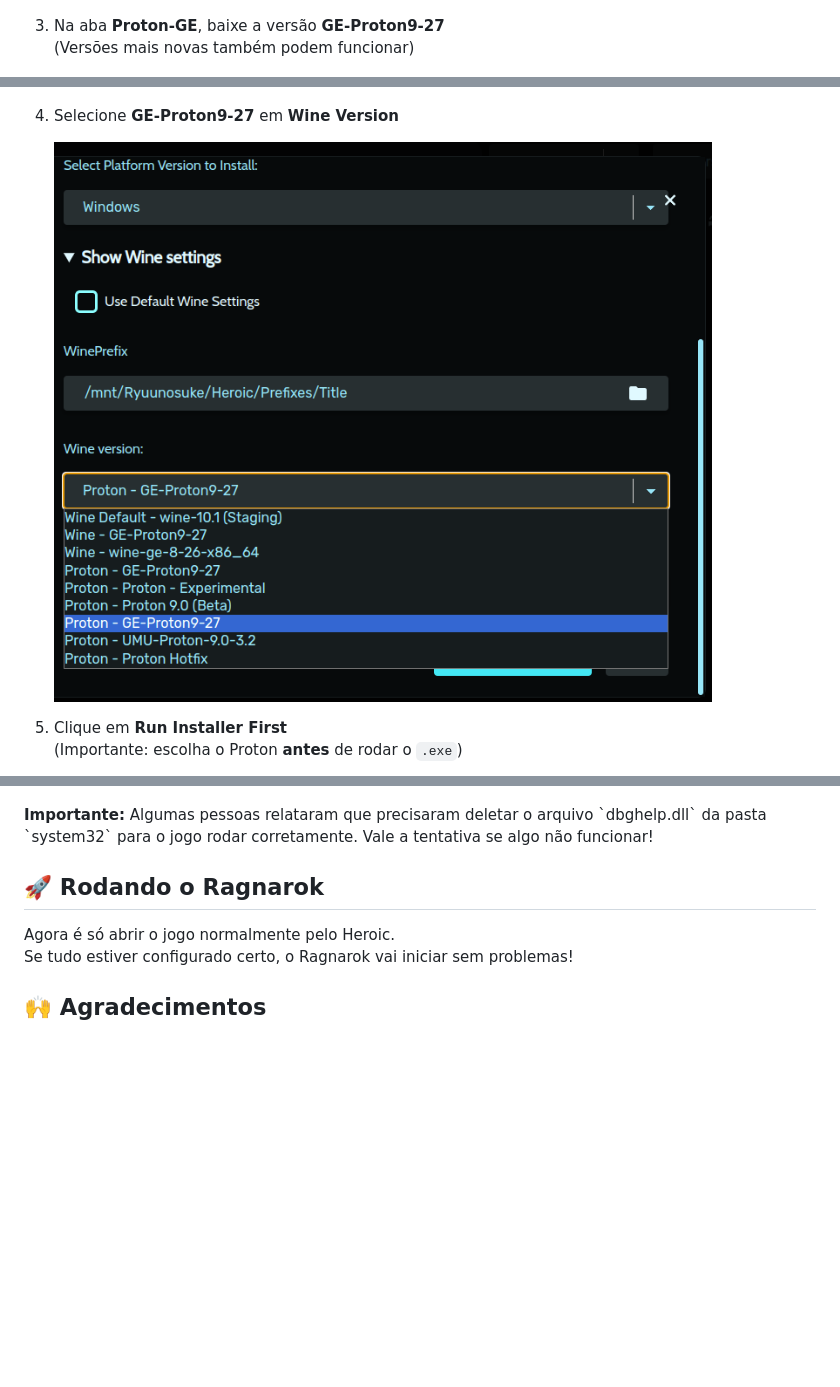
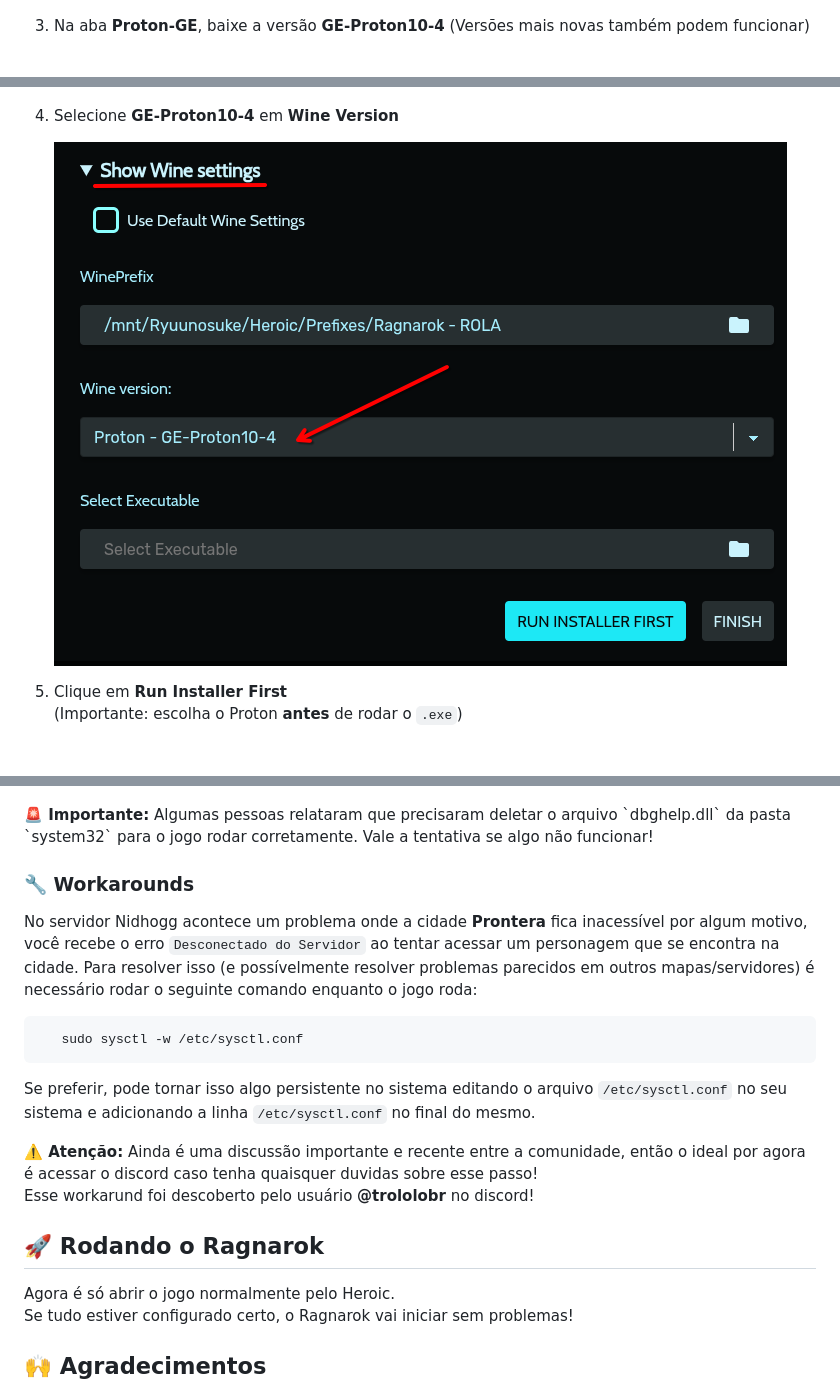
Before and after one commit to RyuunosukeDS3/ragnarok-latam-linux-guide, a Markdown page: tutorial-pt.md, 3 parts joined by grey strips. GitHub-like rendering; pictures changed too: assets/images/wine-version.png; blank space fills up the shorter version.

````diff
--- a/tutorial-pt.md
+++ b/tutorial-pt.md
@@ -44,7 +44,7 @@ Se você quer rodar o **Ragnarok LATAM** no Linux, dá pra fazer funcionar perfe
 
    ![Wine Manager image](assets/images/wine-manager.png)
 
-3. Na aba **Proton-GE**, baixe a versão **GE-Proton9-27**
+3. Na aba **Proton-GE**, baixe a versão **GE-Proton10-4**
    (Versões mais novas também podem funcionar)
 
    ![Proton GE image](assets/images/proton-ge.png)
@@ -64,7 +64,7 @@ Se você quer rodar o **Ragnarok LATAM** no Linux, dá pra fazer funcionar perfe
 
    ![Show Wine Settings image](assets/images/show-wine-settings.png)
 
-4. Selecione **GE-Proton9-27** em **Wine Version**
+4. Selecione **GE-Proton10-4** em **Wine Version**
 
    ![Wine Version image](assets/images/wine-version.png)
 
@@ -124,9 +136,25 @@ Se você quer rodar o **Ragnarok LATAM** no Linux, dá pra fazer funcionar perfe
    ![Corefonts image](assets/images/corefonts.png)
 
 <div style="background-color:rgba(0, 0, 0, 0.2); border-left: 4px solid #ffcc00; padding: 10px; margin-top: 10px; font-style: italic;">
-  <b>Importante:</b>
+  <b>🚨 Importante:</b>
   Algumas pessoas relataram que precisaram deletar o arquivo `dbghelp.dll` da pasta `system32` para o jogo rodar corretamente. Vale a tentativa se algo não funcionar!
 </div>
+
+### 🔧 Workarounds
+
+No servidor Nidhogg acontece um problema onde a cidade **Prontera** fica inacessível por algum motivo, você recebe o erro `Desconectado do Servidor` ao tentar acessar um personagem que se encontra na cidade. Para resolver isso (e possívelmente resolver problemas parecidos em outros mapas/servidores) é necessário rodar o seguinte comando enquanto o jogo roda:
+
+```bash
+   sudo sysctl -w /etc/sysctl.conf
+```
+Se preferir, pode tornar isso algo persistente no sistema editando o arquivo `/etc/sysctl.conf` no seu sistema e adicionando a linha `/etc/sysctl.conf` no final do mesmo.
+
+<div style="background-color:rgba(0, 0, 0, 0.2); border-left: 4px solid #ffcc00; padding: 10px; margin-top: 10px; font-style: italic;">
+  <b>⚠️ Atenção:</b>
+  Ainda é uma discussão importante e recente entre a comunidade, então o ideal por agora é acessar o discord caso tenha quaisquer duvidas sobre esse passo!
+</div>
+
+Esse workarund foi descoberto pelo usuário **@trololobr** no discord!
 
 ## 🚀 Rodando o Ragnarok
 
````
Also changed, not shown: other parts of tutorial-pt.md (+14 -2 lines), tutorial-en.md (+30 -1 lines), tutorial-es.md (+32 -1 lines), assets/images/disable-umu.png (added), assets/images/use-steam-runtime.png (added), assets/images/wine-version-9-27.png (added).
